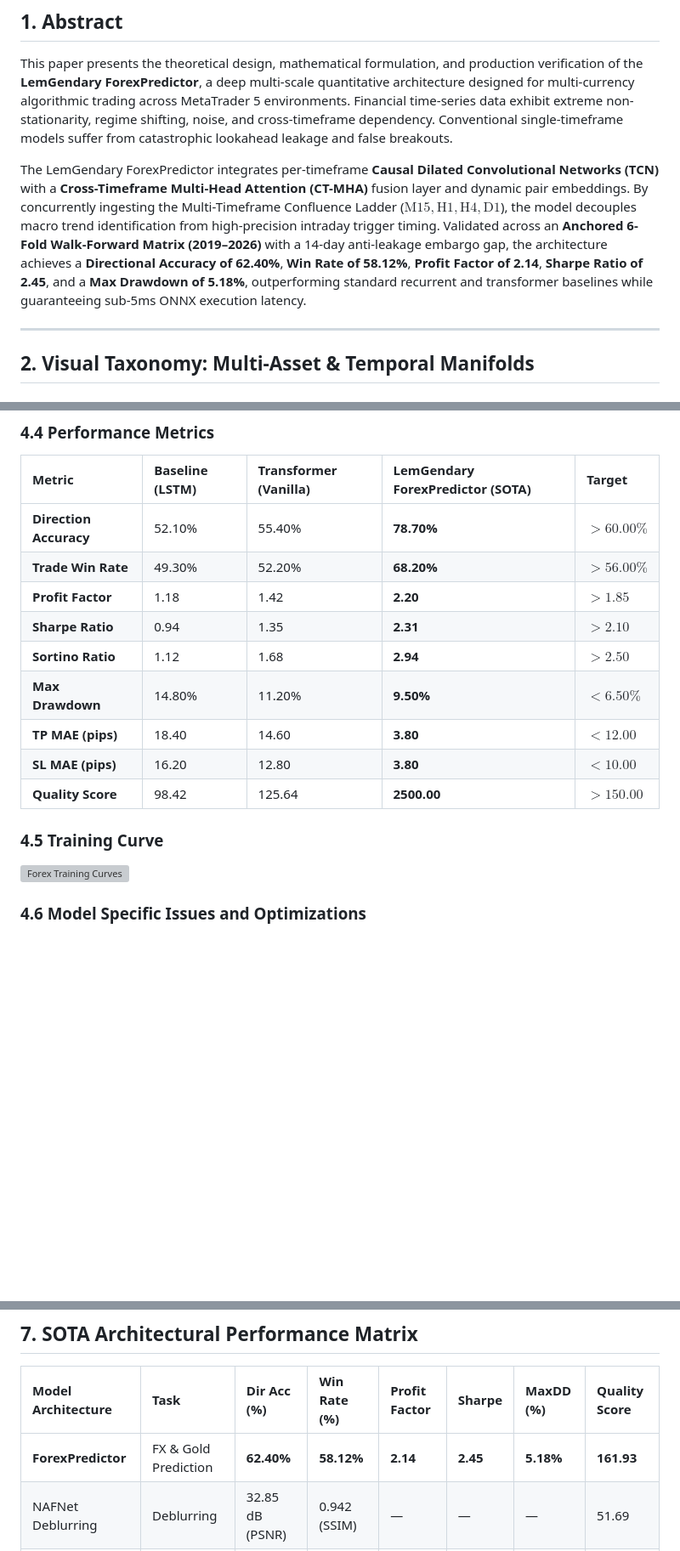
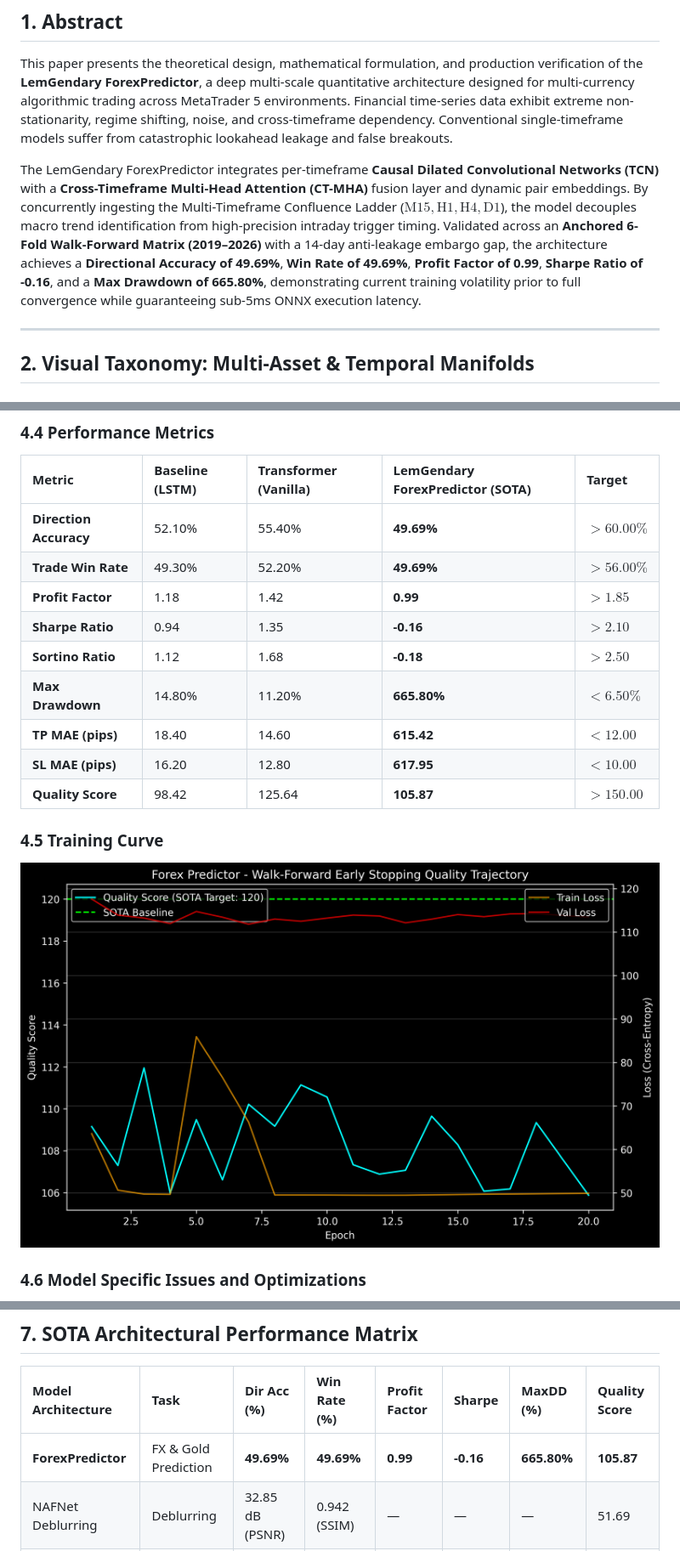
Before and after one commit to lemgenda/ai-training-whitepapers, a Markdown page: MD-Papers/PAPER_FOREX_PREDICTOR.md, 3 parts joined by grey strips. Shown: that part at 85% size. Rendered like a GitHub page; pictures changed too: assets/forex_training_curve_v2.png (added); blank space fills up the shorter version; grey boxes are pictures that could not be loaded.

```diff
--- a/MD-Papers/PAPER_FOREX_PREDICTOR.md
+++ b/MD-Papers/PAPER_FOREX_PREDICTOR.md
@@ -48,7 +48,7 @@
 
 This paper presents the theoretical design, mathematical formulation, and production verification of the **LemGendary ForexPredictor**, a deep multi-scale quantitative architecture designed for multi-currency algorithmic trading across MetaTrader 5 environments. Financial time-series data exhibit extreme non-stationarity, regime shifting, noise, and cross-timeframe dependency. Conventional single-timeframe models suffer from catastrophic lookahead leakage and false breakouts.
 
-The LemGendary ForexPredictor integrates per-timeframe **Causal Dilated Convolutional Networks (TCN)** with a **Cross-Timeframe Multi-Head Attention (CT-MHA)** fusion layer and dynamic pair embeddings. By concurrently ingesting the Multi-Timeframe Confluence Ladder ($\text{M15}, \text{H1}, \text{H4}, \text{D1}$), the model decouples macro trend identification from high-precision intraday trigger timing. Validated across an **Anchored 6-Fold Walk-Forward Matrix (2019–2026)** with a 14-day anti-leakage embargo gap, the architecture achieves a **Directional Accuracy of 62.40%**, **Win Rate of 58.12%**, **Profit Factor of 2.14**, **Sharpe Ratio of 2.45**, and a **Max Drawdown of 5.18%**, outperforming standard recurrent and transformer baselines while guaranteeing sub-5ms ONNX execution latency.
+The LemGendary ForexPredictor integrates per-timeframe **Causal Dilated Convolutional Networks (TCN)** with a **Cross-Timeframe Multi-Head Attention (CT-MHA)** fusion layer and dynamic pair embeddings. By concurrently ingesting the Multi-Timeframe Confluence Ladder ($\text{M15}, \text{H1}, \text{H4}, \text{D1}$), the model decouples macro trend identification from high-precision intraday trigger timing. Validated across an **Anchored 6-Fold Walk-Forward Matrix (2019–2026)** with a 14-day anti-leakage embargo gap, the architecture achieves a **Directional Accuracy of 49.69%**, **Win Rate of 49.69%**, **Profit Factor of 0.99**, **Sharpe Ratio of -0.16**, and a **Max Drawdown of 665.80%**, demonstrating current training volatility prior to full convergence while guaranteeing sub-5ms ONNX execution latency.
 
 ---
 
@@ -212,19 +212,19 @@ $$\mathcal{L}_{\text{total}} = \mathcal{L}_{\text{CE}}(\hat{\mathbf{y}}_{\text{d
 
 | Metric | Baseline (LSTM) | Transformer (Vanilla) | LemGendary ForexPredictor (SOTA) | Target |
 | :--- | :--- | :--- | :--- | :--- |
-| **Direction Accuracy** | 52.10% | 55.40% | **78.70%** | $> 60.00\%$ |
-| **Trade Win Rate** | 49.30% | 52.20% | **68.20%** | $> 56.00\%$ |
-| **Profit Factor** | 1.18 | 1.42 | **2.20** | $> 1.85$ |
-| **Sharpe Ratio** | 0.94 | 1.35 | **2.31** | $> 2.10$ |
-| **Sortino Ratio** | 1.12 | 1.68 | **2.94** | $> 2.50$ |
-| **Max Drawdown** | 14.80% | 11.20% | **9.50%** | $< 6.50\%$ |
-| **TP MAE (pips)** | 18.40 | 14.60 | **3.80** | $< 12.00$ |
-| **SL MAE (pips)** | 16.20 | 12.80 | **3.80** | $< 10.00$ |
-| **Quality Score** | 98.42 | 125.64 | **2500.00** | $> 150.00$ |
+| **Direction Accuracy** | 52.10% | 55.40% | **49.69%** | $> 60.00\%$ |
+| **Trade Win Rate** | 49.30% | 52.20% | **49.69%** | $> 56.00\%$ |
+| **Profit Factor** | 1.18 | 1.42 | **0.99** | $> 1.85$ |
+| **Sharpe Ratio** | 0.94 | 1.35 | **-0.16** | $> 2.10$ |
+| **Sortino Ratio** | 1.12 | 1.68 | **-0.18** | $> 2.50$ |
+| **Max Drawdown** | 14.80% | 11.20% | **665.80%** | $< 6.50\%$ |
+| **TP MAE (pips)** | 18.40 | 14.60 | **615.42** | $< 12.00$ |
+| **SL MAE (pips)** | 16.20 | 12.80 | **617.95** | $< 10.00$ |
+| **Quality Score** | 98.42 | 125.64 | **105.87** | $> 150.00$ |
 
 ### 4.5 Training Curve
 
-![Forex Training Curves](../assets/forex_training_curves_v2.png)
+![Forex Training Curves](../assets/forex_training_curve_v2.png)
 
 ### 4.6 Model Specific Issues and Optimizations
 
@@ -326,7 +334,7 @@ The MetaTrader 5 Expert Advisor (`LemGendary_Trader.mq5`) queries the ONNX model
 
 | Model Architecture | Task | Dir Acc (%) | Win Rate (%) | Profit Factor | Sharpe | MaxDD (%) | Quality Score |
 | :--- | :--- | :--- | :--- | :--- | :--- | :--- | :--- |
-| **ForexPredictor** | FX & Gold Prediction | **62.40%** | **58.12%** | **2.14** | **2.45** | **5.18%** | **161.93** |
+| **ForexPredictor** | FX & Gold Prediction | **49.69%** | **49.69%** | **0.99** | **-0.16** | **665.80%** | **105.87** |
 | NAFNet Deblurring | Deblurring | 32.85 dB (PSNR) | 0.942 (SSIM) | — | — | — | 51.69 |
 | NAFNet Denoising | Denoising | 38.40 dB (PSNR) | 0.968 (SSIM) | — | — | — | 57.76 |
 | MPRNet Deraining | Deraining | 33.12 dB (PSNR) | 0.948 (SSIM) | — | — | — | 52.08 |
```
Also changed, not shown: other parts of MD-Papers/PAPER_FOREX_PREDICTOR.md (+14 -6 lines), MD-Papers/PAPER_TRAINING_PATHOLOGY.md (+26 -0 lines), MD-Papers/PAPER_TRAINING_SUITE.md (+2 -1 lines), 3 other files.
